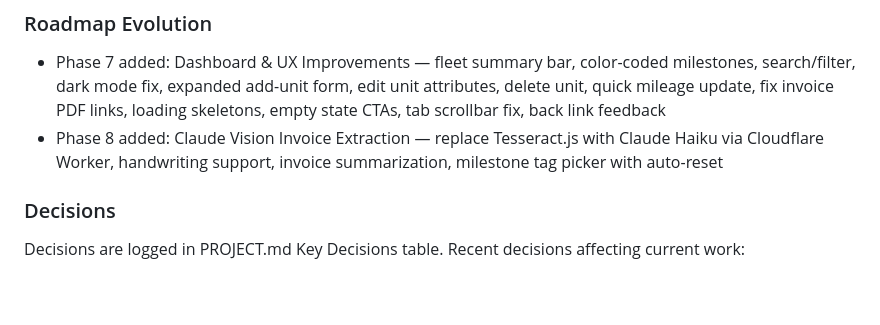
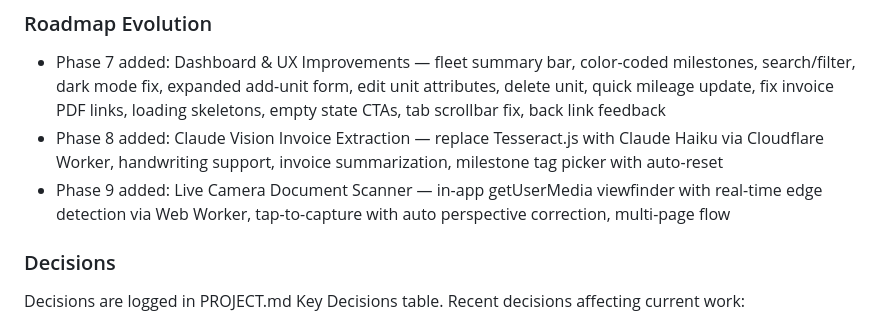
Before and after one commit to alexubt/camiora-maintenance, a Markdown page: .planning/STATE.md, the part around the change. Drawn GitHub-style; blank space fills up the shorter version.

Commit message:
docs(09): generate context from PRD for live camera scanner

```diff
--- a/.planning/STATE.md
+++ b/.planning/STATE.md
@@ -77,6 +77,7 @@ Progress: [█████████░] 88%
 
 - Phase 7 added: Dashboard & UX Improvements — fleet summary bar, color-coded milestones, search/filter, dark mode fix, expanded add-unit form, edit unit attributes, delete unit, quick mileage update, fix invoice PDF links, loading skeletons, empty state CTAs, tab scrollbar fix, back link feedback
 - Phase 8 added: Claude Vision Invoice Extraction — replace Tesseract.js with Claude Haiku via Cloudflare Worker, handwriting support, invoice summarization, milestone tag picker with auto-reset
+- Phase 9 added: Live Camera Document Scanner — in-app getUserMedia viewfinder with real-time edge detection via Web Worker, tap-to-capture with auto perspective correction, multi-page flow
 
 ### Decisions
 
```
Also changed, not shown: 2 other files.
